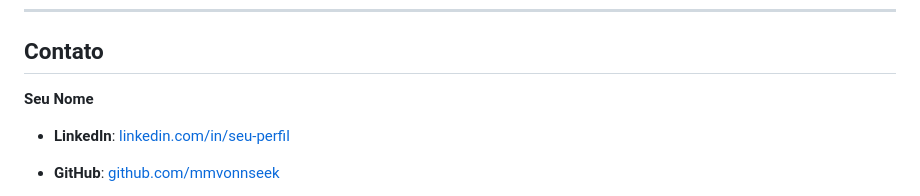
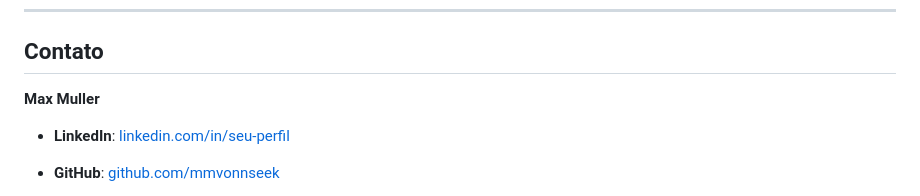
Before and after one commit to MMVonnSeek/passcheck-pro, a Markdown page: README.md, the part around the change. Rendered like a GitHub page.

Commit message:
Update contact information with Max Muller

```diff
--- a/README.md
+++ b/README.md
@@ -455,7 +455,7 @@ of this software and associated documentation files...
 
 ## Contato
 
-**Seu Nome**
+**Max Muller**
 
 -   **LinkedIn**: [linkedin.com/in/seu-perfil](https://linkedin.com/in/max-muller-685705248/)
 
```
